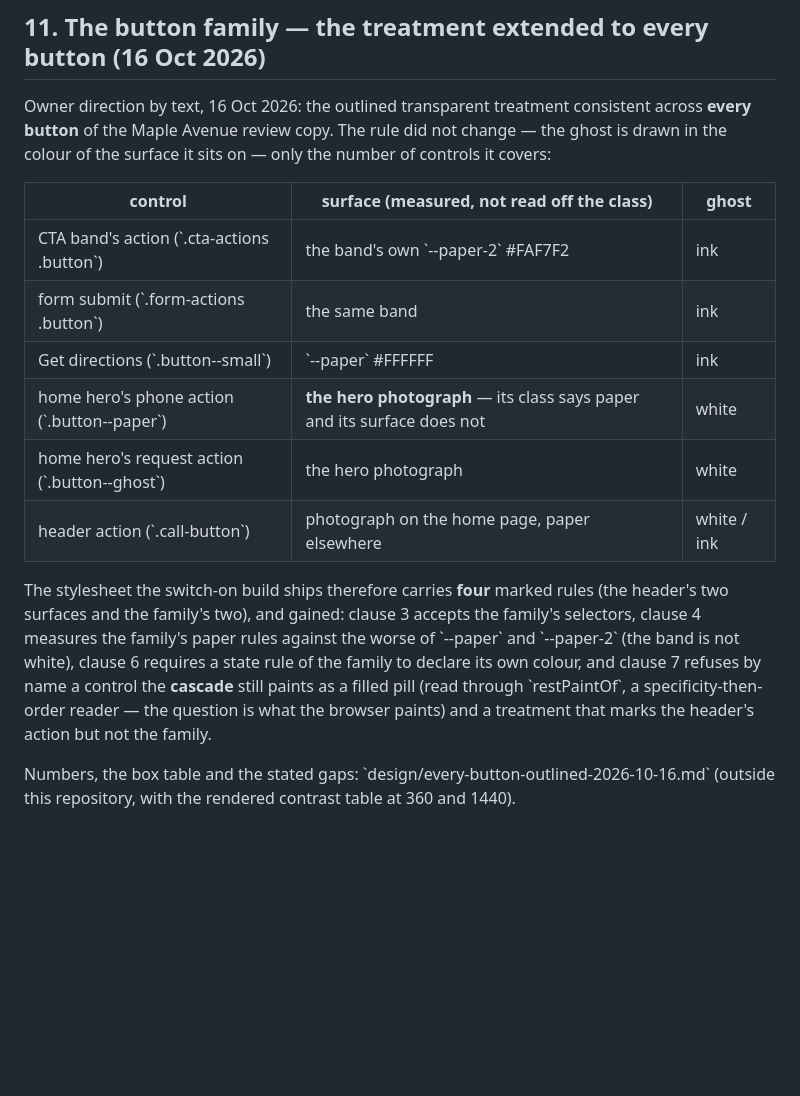
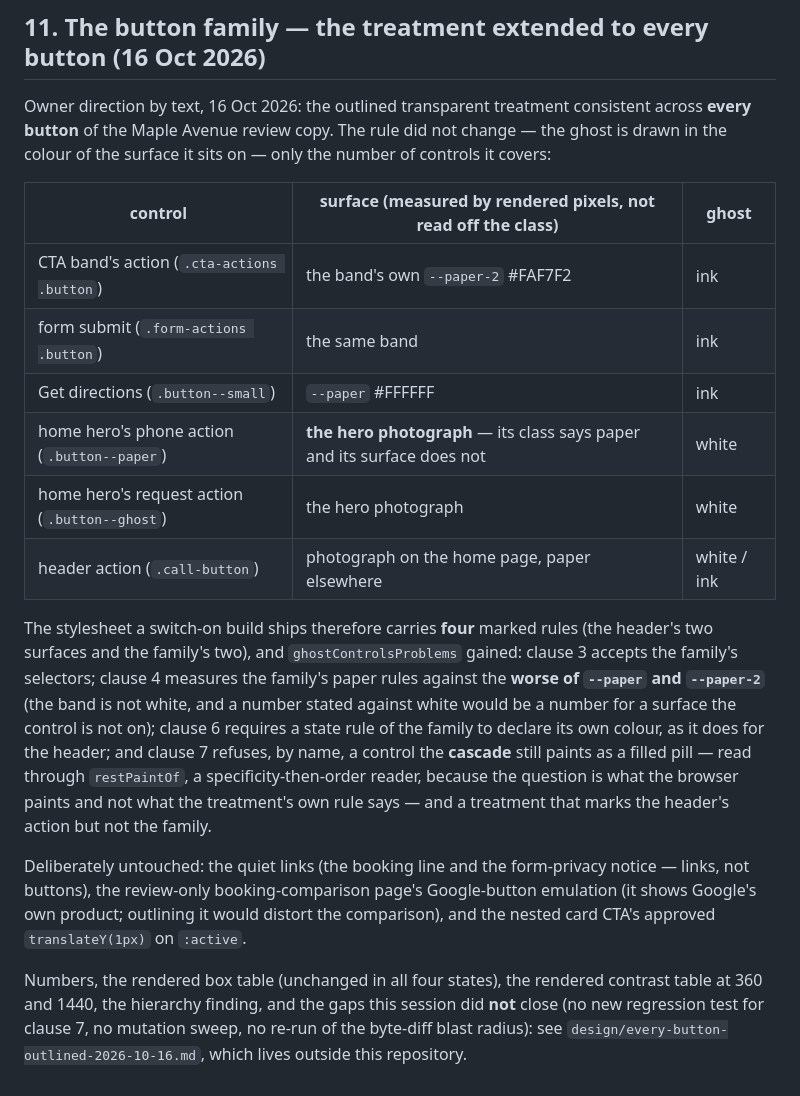
Before and after one commit to NicholasGordon2002/Site-Sourced, a Markdown page: docs/ghost-controls.md, the part around the change. Rendered like a GitHub page; blank space fills up the shorter version.

Commit message:
Write the family treatment into the document the ghost-controls source points at

```diff
--- a/docs/ghost-controls.md
+++ b/docs/ghost-controls.md
@@ -270,26 +270,35 @@ a clause should know what it was for.
 
 ## 11. The button family — the treatment extended to every button (16 Oct 2026)
 
-Owner direction by text, 16 Oct 2026: the outlined transparent treatment consistent across
-**every button** of the Maple Avenue review copy. The rule did not change — the ghost is drawn in
-the colour of the surface it sits on — only the number of controls it covers:
+Owner direction by text, 16 Oct 2026: the outlined transparent treatment consistent across **every
+button** of the Maple Avenue review copy. The rule did not change — the ghost is drawn in the
+colour of the surface it sits on — only the number of controls it covers:
 
-| control | surface (measured, not read off the class) | ghost |
+| control | surface (measured by rendered pixels, not read off the class) | ghost |
 |---|---|---|
-| CTA band's action (\`.cta-actions .button\`) | the band's own \`--paper-2\` #FAF7F2 | ink |
-| form submit (\`.form-actions .button\`) | the same band | ink |
-| Get directions (\`.button--small\`) | \`--paper\` #FFFFFF | ink |
-| home hero's phone action (\`.button--paper\`) | **the hero photograph** — its class says paper and its surface does not | white |
-| home hero's request action (\`.button--ghost\`) | the hero photograph | white |
-| header action (\`.call-button\`) | photograph on the home page, paper elsewhere | white / ink |
+| CTA band's action (`.cta-actions .button`) | the band's own `--paper-2` #FAF7F2 | ink |
+| form submit (`.form-actions .button`) | the same band | ink |
+| Get directions (`.button--small`) | `--paper` #FFFFFF | ink |
+| home hero's phone action (`.button--paper`) | **the hero photograph** — its class says paper and its surface does not | white |
+| home hero's request action (`.button--ghost`) | the hero photograph | white |
+| header action (`.call-button`) | photograph on the home page, paper elsewhere | white / ink |
 
-The stylesheet the switch-on build ships therefore carries **four** marked rules (the header's two
-surfaces and the family's two), and  gained: clause 3 accepts the family's
-selectors, clause 4 measures the family's paper rules against the worse of \`--paper\` and
-\`--paper-2\` (the band is not white), clause 6 requires a state rule of the family to declare
-its own colour, and clause 7 refuses by name a control the **cascade** still paints as a filled
-pill (read through \`restPaintOf\`, a specificity-then-order reader — the question is what the
-browser paints) and a treatment that marks the header's action but not the family.
+The stylesheet a switch-on build ships therefore carries **four** marked rules (the header's two
+surfaces and the family's two), and `ghostControlsProblems` gained: clause 3 accepts the family's
+selectors; clause 4 measures the family's paper rules against the **worse of `--paper` and
+`--paper-2`** (the band is not white, and a number stated against white would be a number for a
+surface the control is not on); clause 6 requires a state rule of the family to declare its own
+colour, as it does for the header; and clause 7 refuses, by name, a control the **cascade** still
+paints as a filled pill — read through `restPaintOf`, a specificity-then-order reader, because the
+question is what the browser paints and not what the treatment's own rule says — and a treatment
+that marks the header's action but not the family.
 
-Numbers, the box table and the stated gaps: \`design/every-button-outlined-2026-10-16.md\`
-(outside this repository, with the rendered contrast table at 360 and 1440).
+Deliberately untouched: the quiet links (the booking line and the form-privacy notice — links, not
+buttons), the review-only booking-comparison page's Google-button emulation (it shows Google's own
+product; outlining it would distort the comparison), and the nested card CTA's approved
+`translateY(1px)` on `:active`.
+
+Numbers, the rendered box table (unchanged in all four states), the rendered contrast table at 360
+and 1440, the hierarchy finding, and the gaps this session did **not** close (no new regression
+test for clause 7, no mutation sweep, no re-run of the byte-diff blast radius): see
+`design/every-button-outlined-2026-10-16.md`, which lives outside this repository.
```
